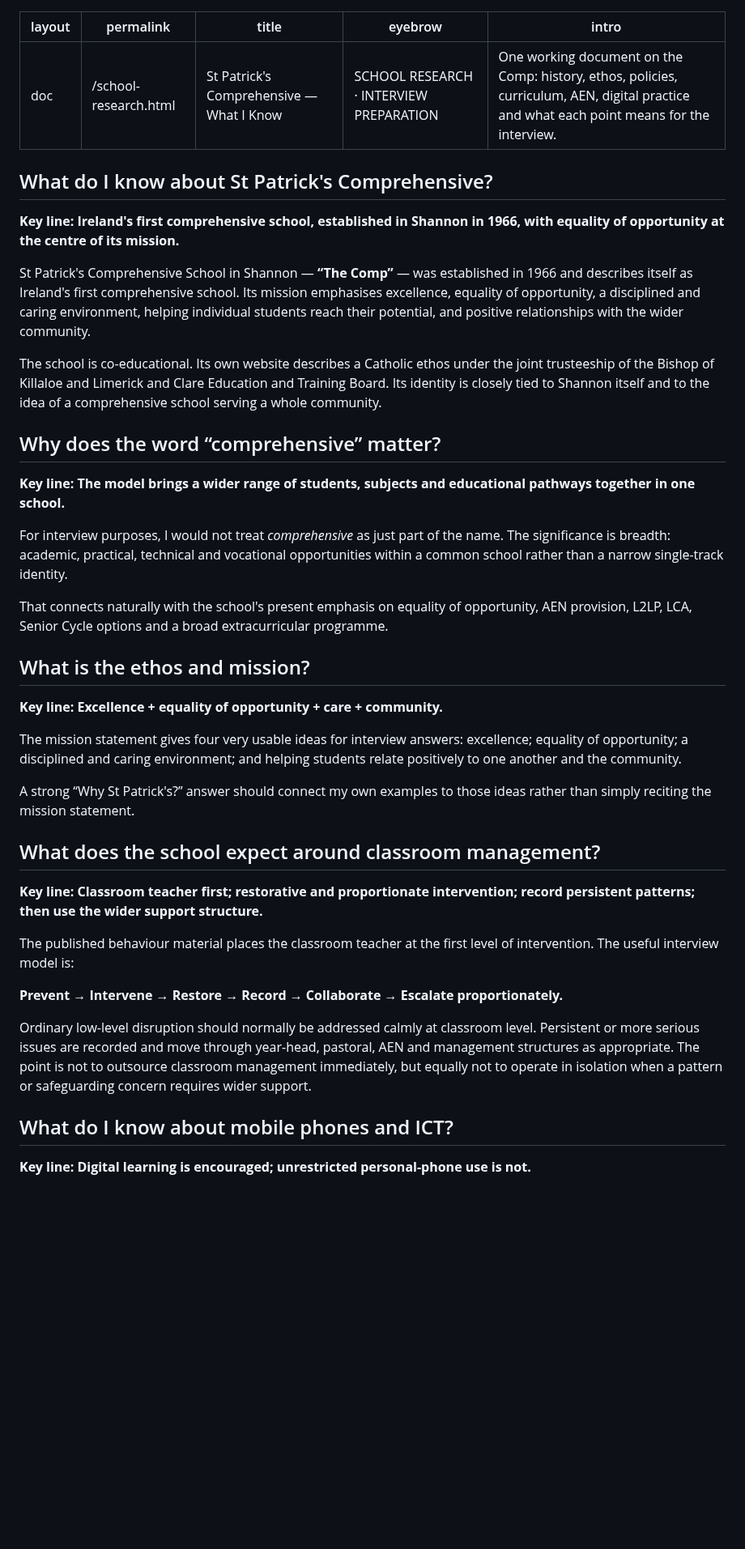
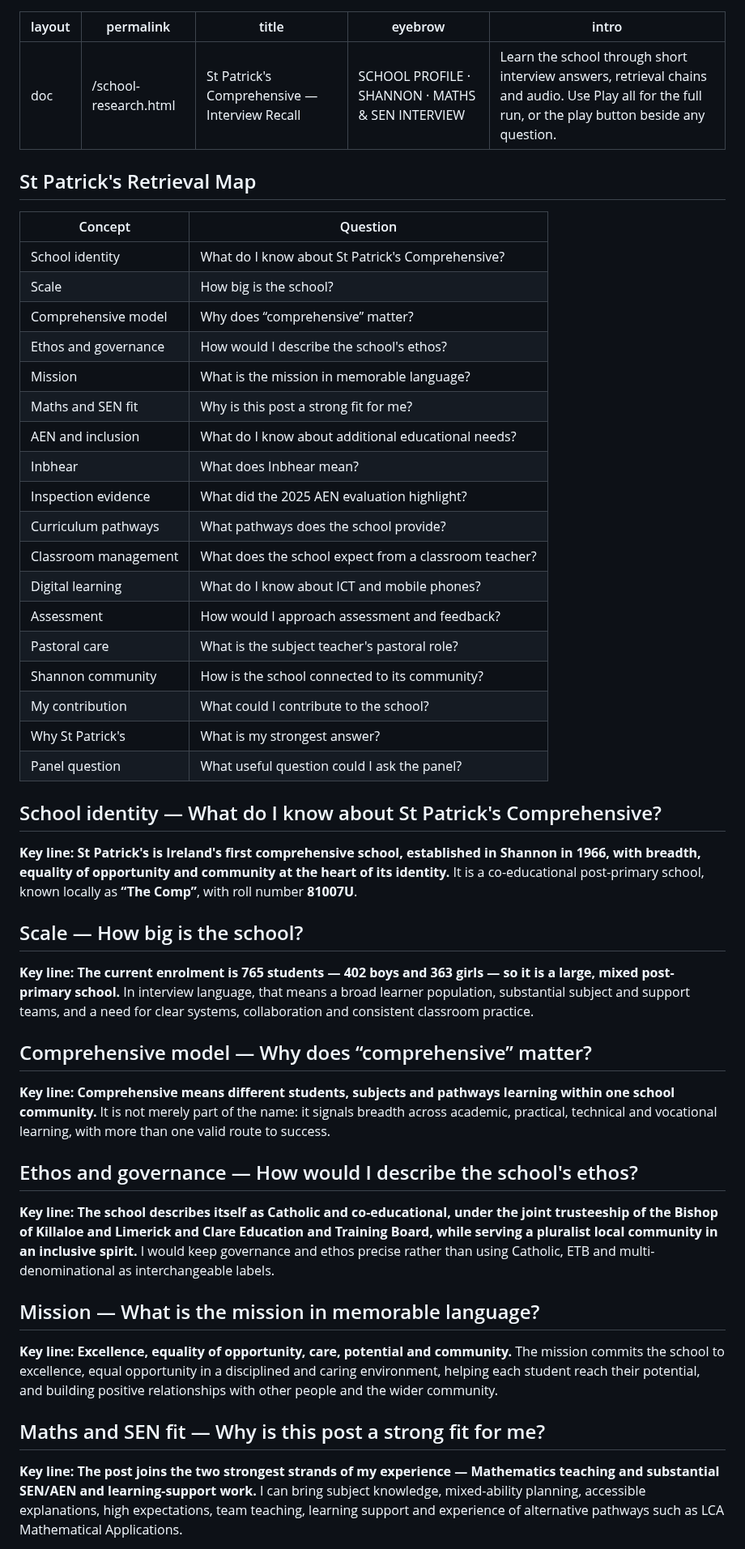
Before and after one commit to ronandownes/education, a Markdown page: content/schools/st-patricks.md, the part around one of its changes. Shown at 81% size. Rendered like a GitHub page; blank space fills up the shorter version.

Commit message:
Restyle St Patrick's interview profile

```diff
--- a/content/schools/st-patricks.md
+++ b/content/schools/st-patricks.md
@@ -1,40 +1,54 @@
 ---
 layout: doc
 permalink: /school-research.html
-title: St Patrick's Comprehensive — What I Know
-eyebrow: SCHOOL RESEARCH · INTERVIEW PREPARATION
-intro: One working document on the Comp: history, ethos, policies, curriculum, AEN, digital practice and what each point means for the interview.
+title: St Patrick's Comprehensive — Interview Recall
+eyebrow: SCHOOL PROFILE · SHANNON · MATHS & SEN INTERVIEW
+intro: Learn the school through short interview answers, retrieval chains and audio. Use Play all for the full run, or the play button beside any question.
 ---
-## What do I know about St Patrick's Comprehensive?
-**Key line: Ireland's first comprehensive school, established in Shannon in 1966, with equality of opportunity at the centre of its mission.**
+## St Patrick's Retrieval Map
 
-St Patrick's Comprehensive School in Shannon — **“The Comp”** — was established in 1966 and describes itself as Ireland's first comprehensive school. Its mission emphasises excellence, equality of opportunity, a disciplined and caring environment, helping individual students reach their potential, and positive relationships with the wider community.
+| Concept | Question |
+|---|---|
+| School identity | What do I know about St Patrick's Comprehensive? |
+| Scale | How big is the school? |
+| Comprehensive model | Why does “comprehensive” matter? |
+| Ethos and governance | How would I describe the school's ethos? |
+| Mission | What is the mission in memorable language? |
+| Maths and SEN fit | Why is this post a strong fit for me? |
+| AEN and inclusion | What do I know about additional educational needs? |
+| Inbhear | What does Inbhear mean? |
+| Inspection evidence | What did the 2025 AEN evaluation highlight? |
+| Curriculum pathways | What pathways does the school provide? |
+| Classroom management | What does the school expect from a classroom teacher? |
+| Digital learning | What do I know about ICT and mobile phones? |
+| Assessment | How would I approach assessment and feedback? |
+| Pastoral care | What is the subject teacher's pastoral role? |
+| Shannon community | How is the school connected to its community? |
+| My contribution | What could I contribute to the school? |
+| Why St Patrick's | What is my strongest answer? |
+| Panel question | What useful question could I ask the panel? |
 
-The school is co-educational. Its own website describes a Catholic ethos under the joint trusteeship of the Bishop of Killaloe and Limerick and Clare Education and Training Board. Its identity is closely tied to Shannon itself and to the idea of a comprehensive school serving a whole community.
+## School identity — What do I know about St Patrick's Comprehensive?
 
-## Why does the word “comprehensive” matter?
-**Key line: The model brings a wider range of students, subjects and educational pathways together in one school.**
+**Key line: St Patrick's is Ireland's first comprehensive school, established in Shannon in 1966, with breadth, equality of opportunity and community at the heart of its identity.** It is a co-educational post-primary school, known locally as **“The Comp”**, with roll number **81007U**.
 
-For interview purposes, I would not treat *comprehensive* as just part of the name. The significance is breadth: academic, practical, technical and vocational opportunities within a common school rather than a narrow single-track identity.
+## Scale — How big is the school?
 
-That connects naturally with the school's present emphasis on equality of opportunity, AEN provision, L2LP, LCA, Senior Cycle options and a broad extracurricular programme.
+**Key line: The current enrolment is 765 students — 402 boys and 363 girls — so it is a large, mixed post-primary school.** In interview language, that means a broad learner population, substantial subject and support teams, and a need for clear systems, collaboration and consistent classroom practice.
 
-## What is the ethos and mission?
-**Key line: Excellence + equality of opportunity + care + community.**
+## Comprehensive model — Why does “comprehensive” matter?
 
-The mission statement gives four very usable ideas for interview answers: excellence; equality of opportunity; a disciplined and caring environment; and helping students relate positively to one another and the community.
+**Key line: Comprehensive means different students, subjects and pathways learning within one school community.** It is not merely part of the name: it signals breadth across academic, practical, technical and vocational learning, with more than one valid route to success.
 
-A strong “Why St Patrick's?” answer should connect my own examples to those ideas rather than simply reciting the mission statement.
+## Ethos and governance — How would I describe the school's ethos?
 
-## What does the school expect around classroom management?
-**Key line: Classroom teacher first; restorative and proportionate intervention; record persistent patterns; then use the wider support structure.**
+**Key line: The school describes itself as Catholic and co-educational, under the joint trusteeship of the Bishop of Killaloe and Limerick and Clare Education and Training Board, while serving a pluralist local community in an inclusive spirit.** I would keep governance and ethos precise rather than using Catholic, ETB and multi-denominational as interchangeable labels.
 
-The published behaviour material places the classroom teacher at the first level of intervention. The useful interview model is:
+## Mission — What is the mission in memorable language?
 
-**Prevent → Intervene → Restore → Record → Collaborate → Escalate proportionately.**
+**Key line: Excellence, equality of opportunity, care, potential and community.** The mission commits the school to excellence, equal opportunity in a disciplined and caring environment, helping each student reach their potential, and building positive relationships with other people and the wider community.
 
-Ordinary low-level disruption should normally be addressed calmly at classroom level. Persistent or more serious issues are recorded and move through year-head, pastoral, AEN and management structures as appropriate. The point is not to outsource classroom management immediately, but equally not to operate in isolation when a pattern or safeguarding concern requires wider support.
+## Maths and SEN fit — Why is this post a strong fit for me?
 
-## What do I know about mobile phones and ICT?
-**Key line: Digital learning is encouraged; unrestricted personal-phone use is not.**
+**Key line: The post joins the two strongest strands of my experience — Mathematics teaching and substantial SEN/AEN and learning-support work.** I can bring subject knowledge, mixed-ability planning, accessible explanations, high expectations, team teaching, learning support and experience of alternative pathways such as LCA Mathematical Applications.
 
```
Also changed, not shown: other parts of content/schools/st-patricks.md (+40 -73 lines).
